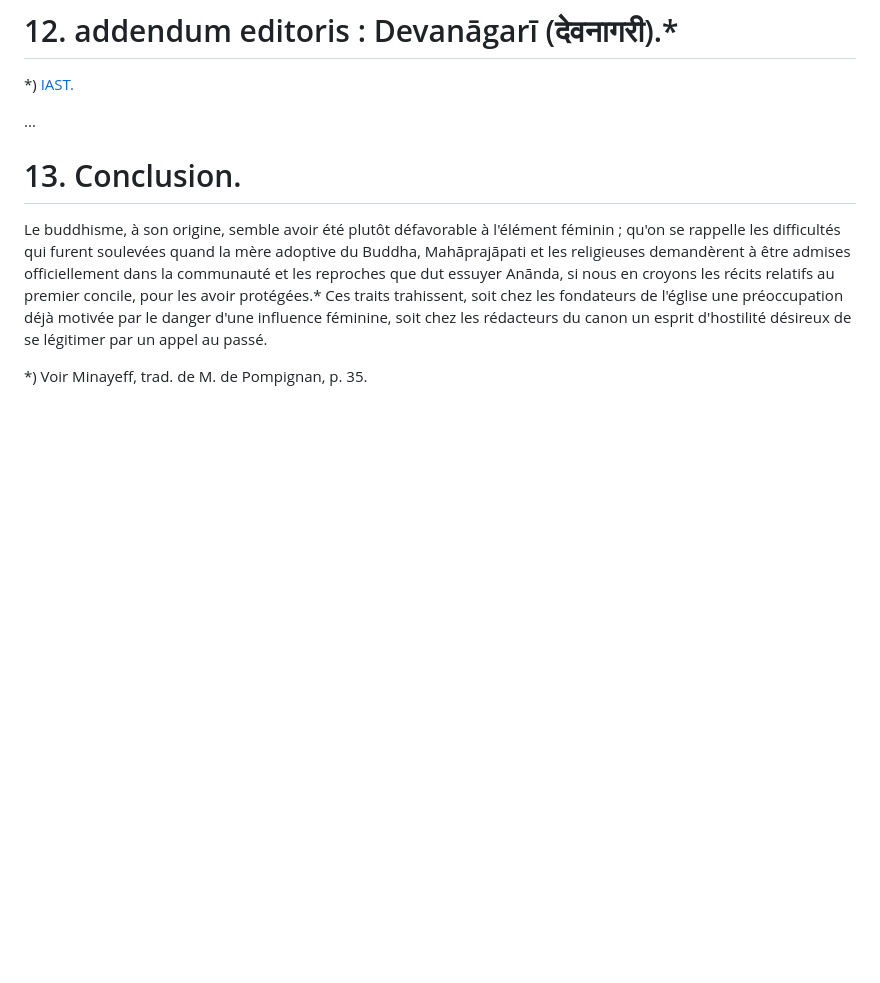
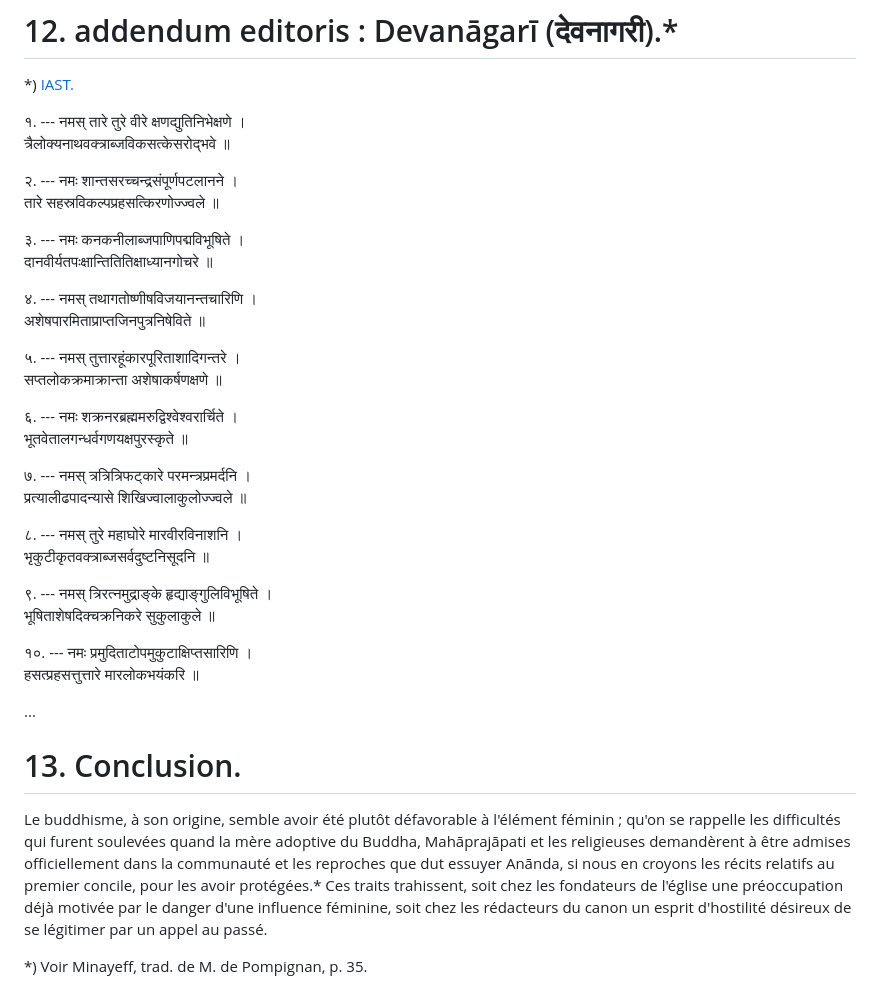
Before and after one commit to solaranamnesis/godefroy-de-blonay, a Markdown page: materiaux-pour-servir-tara/full-text-french.md, the part around the change. GitHub-like rendering; blank space fills up the shorter version.

```diff
--- a/materiaux-pour-servir-tara/full-text-french.md
+++ b/materiaux-pour-servir-tara/full-text-french.md
@@ -1698,6 +1698,36 @@ Les vers des strophes de louange de la fin sont donnes dans un ordre different p
 
 *) [IAST.](https://arshavidya.org.uk/vyasa.html)
 
+१\. --- नमस् तारे तुरे वीरे क्षणद्युतिनिभेक्षणे ।
+त्रैलोक्यनाथवक्त्राब्जविकसत्केसरोद्भवे ॥
+
+२\. --- नमः शान्तसरच्चन्द्रसंपूर्णपटलानने ।
+तारे सहस्रविकल्पप्रहसत्किरणोज्ज्वले ॥
+
+३\. --- नमः कनकनीलाब्जपाणिपद्मविभूषिते ।
+दानवीर्यतपःक्षान्तितितिक्षाध्यानगोचरे ॥
+
+४\. --- नमस् तथागतोष्णीषविजयानन्तचारिणि ।
+अशेषपारमिताप्राप्तजिनपुत्रनिषेविते ॥
+
+५\. --- नमस् तुत्तारहूंकारपूरिताशादिगन्तरे ।
+सप्तलोकक्रमाक्रान्ता अशेषाकर्षणक्षणे ॥
+
+६\. --- नमः शक्रनरब्रह्ममरुद्विश्वेश्वरार्चिते ।
+भूतवेतालगन्धर्वगणयक्षपुरस्कृते ॥
+
+७\. --- नमस् त्रत्रित्रिफट्कारे परमन्त्रप्रमर्दनि ।
+प्रत्यालीढपादन्यासे शिखिज्वालाकुलोज्ज्वले ॥
+
+८\. --- नमस् तुरे महाघोरे मारवीरविनाशनि ।
+भृकुटीकृतवक्त्राब्जसर्वदुष्टनिसूदनि ॥
+
+९\. --- नमस् त्रिरत्नमुद्राङ्के हृद्याङ्गुलिविभूषिते ।
+भूषिताशेषदिक्चक्रनिकरे सुकुलाकुले ॥
+
+१०\. --- नमः प्रमुदिताटोपमुकुटाक्षिप्तसारिणि ।
+हसत्प्रहसत्तुत्तारे मारलोकभयंकरि ॥
+
 ...
 
 # 13\. Conclusion.
```
